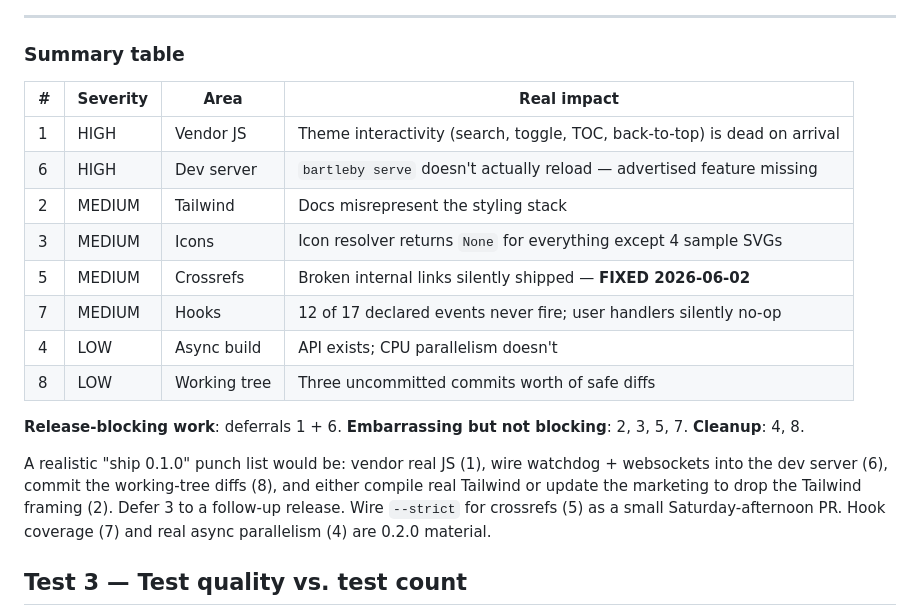
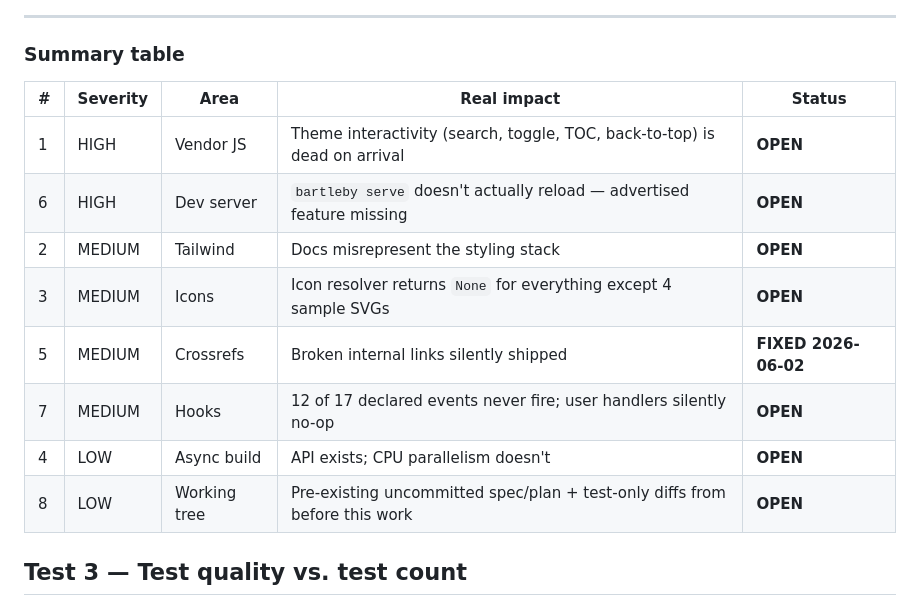
Before and after one commit to MasonEgger/bartleby, a Markdown page: audit.md, the part around one of its changes. Rendered like a GitHub page.

```diff
--- a/audit.md
+++ b/audit.md
@@ -470,28 +508,16 @@ diffs are documentation that's already true).
 
 ### Summary table
 
-| # | Severity | Area | Real impact |
-|---|----------|------|-------------|
-| 1 | HIGH | Vendor JS | Theme interactivity (search, toggle, TOC, back-to-top) is dead on arrival |
-| 6 | HIGH | Dev server | `bartleby serve` doesn't actually reload — advertised feature missing |
-| 2 | MEDIUM | Tailwind | Docs misrepresent the styling stack |
-| 3 | MEDIUM | Icons | Icon resolver returns `None` for everything except 4 sample SVGs |
-| 5 | MEDIUM | Crossrefs | Broken internal links silently shipped — **FIXED 2026-06-02** |
-| 7 | MEDIUM | Hooks | 12 of 17 declared events never fire; user handlers silently no-op |
-| 4 | LOW | Async build | API exists; CPU parallelism doesn't |
-| 8 | LOW | Working tree | Three uncommitted commits worth of safe diffs |
-
-**Release-blocking work**: deferrals 1 + 6.
-**Embarrassing but not blocking**: 2, 3, 5, 7.
-**Cleanup**: 4, 8.
-
-A realistic "ship 0.1.0" punch list would be: vendor real JS (1),
-wire watchdog + websockets into the dev server (6), commit the
-working-tree diffs (8), and either compile real Tailwind or update
-the marketing to drop the Tailwind framing (2). Defer 3 to a follow-up
-release. Wire `--strict` for crossrefs (5) as a small Saturday-afternoon
-PR. Hook coverage (7) and real async parallelism (4) are 0.2.0
-material.
+| # | Severity | Area | Real impact | Status |
+|---|----------|------|-------------|--------|
+| 1 | HIGH | Vendor JS | Theme interactivity (search, toggle, TOC, back-to-top) is dead on arrival | **OPEN** |
+| 6 | HIGH | Dev server | `bartleby serve` doesn't actually reload — advertised feature missing | **OPEN** |
+| 2 | MEDIUM | Tailwind | Docs misrepresent the styling stack | **OPEN** |
+| 3 | MEDIUM | Icons | Icon resolver returns `None` for everything except 4 sample SVGs | **OPEN** |
+| 5 | MEDIUM | Crossrefs | Broken internal links silently shipped | **FIXED 2026-06-02** |
+| 7 | MEDIUM | Hooks | 12 of 17 declared events never fire; user handlers silently no-op | **OPEN** |
+| 4 | LOW | Async build | API exists; CPU parallelism doesn't | **OPEN** |
+| 8 | LOW | Working tree | Pre-existing uncommitted spec/plan + test-only diffs from before this work | **OPEN** |
 
 ## Test 3 — Test quality vs. test count
 
```
Also changed, not shown: other parts of audit.md (+38 -0 lines), .ai-sessions/session-20260602-1406-audit-tracker.md (added, +33 -0 lines).
